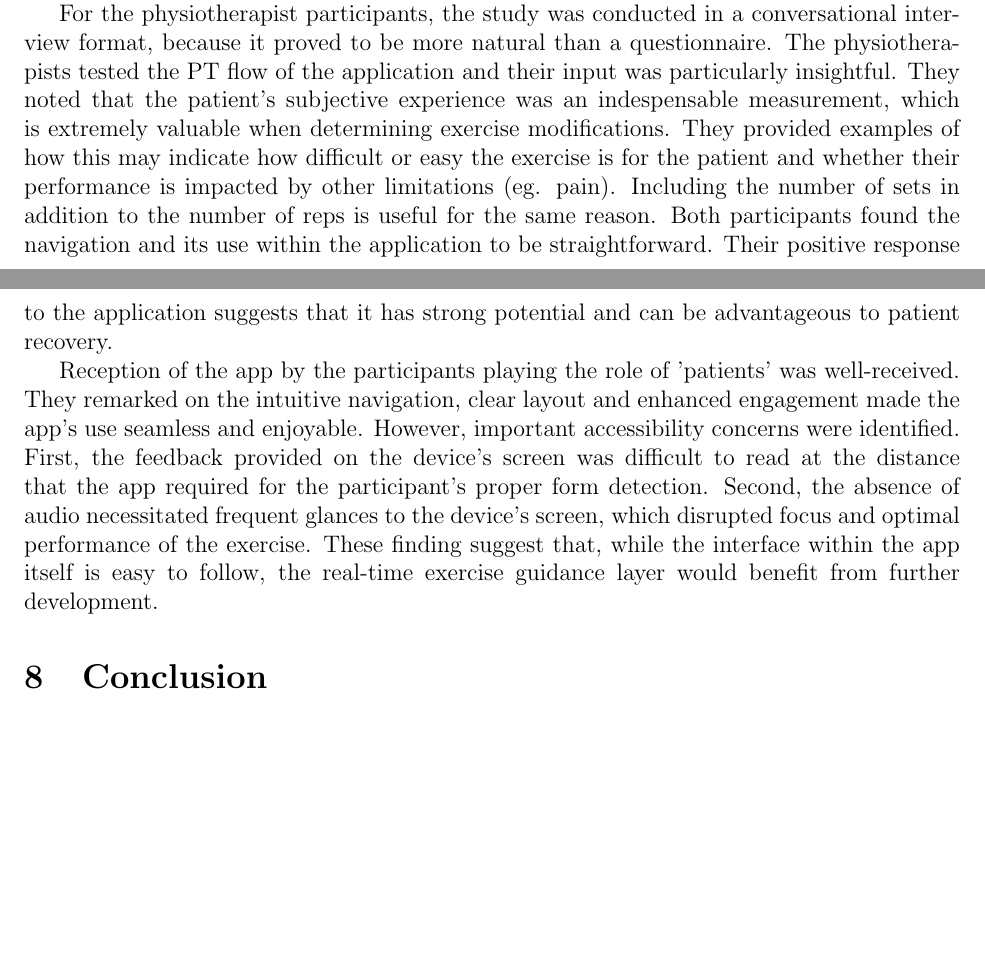
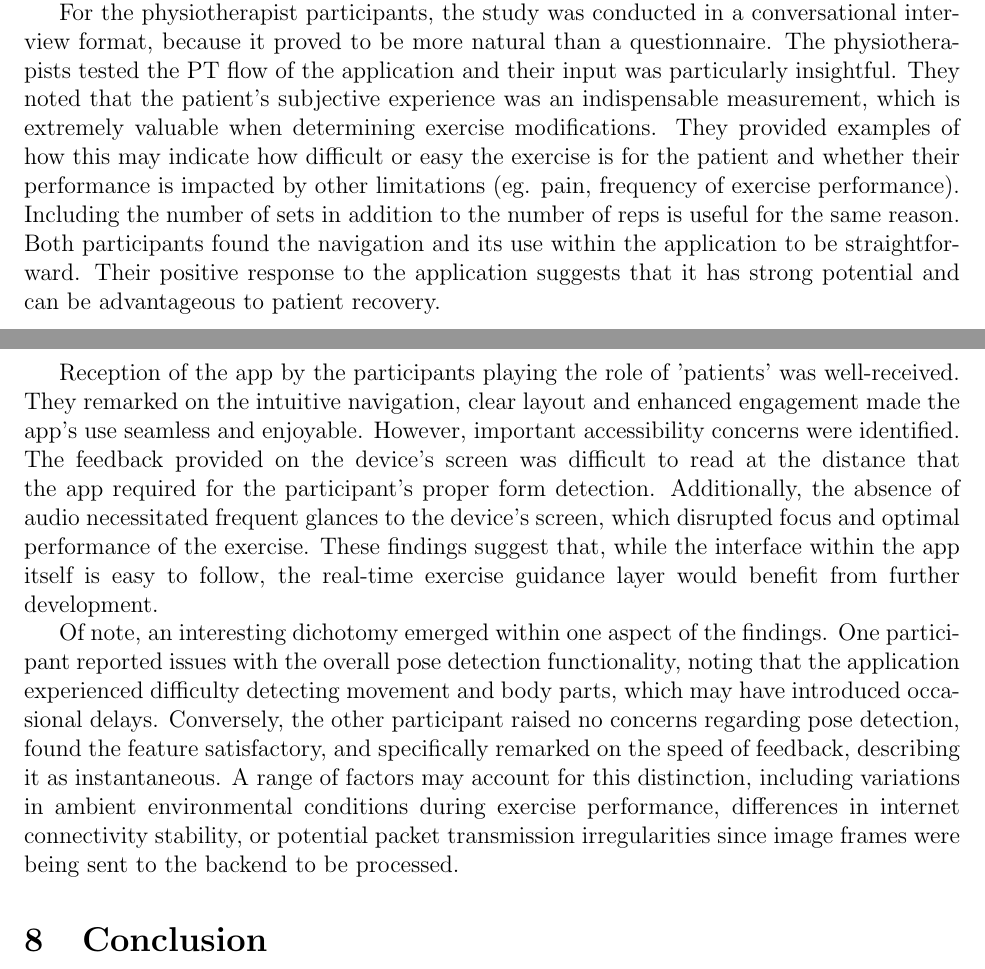
Before and after one commit to M9Huynh/technically-functional, a LaTeX document (docs/Extras/UsabilityTesting/UsabilityReport.tex): two parts of pages 8 and 9 of 18, joined at a grey line, cut so that both start at the same text, the shorter picture padded with empty space. Compiled offline with pdfLaTeX.

Commit message:
usability discussion WIP

```diff
--- a/docs/Extras/UsabilityTesting/UsabilityReport.tex
+++ b/docs/Extras/UsabilityTesting/UsabilityReport.tex
@@ -217,20 +217,34 @@ enlightening and were immensely beneficial to the development team in refining t
 
 For the physiotherapist participants, the study was conducted in a conversational interview format, because it proved to be
 more natural than a questionnaire. The physiotherapists tested the PT flow of the application and their input was
-particularly insightful. They noted that the patient's subjective experience was an indespensable measurement,
+particularly insightful. They noted that the patient's subjective experience was an indispensable measurement,
 which is extremely valuable when determining exercise modifications. They provided examples of how this
 may indicate how difficult or easy the exercise is for the patient and whether their performance
-is impacted by other limitations (eg. pain). Including the number of sets in addition to the number of reps
-is useful for the same reason. Both participants found the navigation and its use within the application to be
-straightforward. Their positive response to the application suggests that it has strong potential and can be
-advantageous to patient recovery.
+is impacted by other limitations (eg. pain, frequency of exercise performance). Including the number of sets in addition
+to the number of reps is useful for the same reason. Both participants found the navigation and its use within
+the application to be straightforward. Their positive response to the application suggests that it has strong potential
+and can be advantageous to patient recovery.
 
 Reception of the app by the participants playing the role of 'patients' was well-received. They remarked on the intuitive
 navigation, clear layout and enhanced engagement made the app's use seamless and enjoyable. However, important accessibility
-concerns were identified. First, the feedback provided on the device's screen was difficult to read at the distance that
-the app required for the participant's proper form detection. Second, the absence of audio necessitated frequent glances to
-the device's screen, which disrupted focus and optimal performance of the exercise. These finding suggest that, while the
-interface within the app itself is easy to follow, the real-time exercise guidance layer would benefit from further development.
+concerns were identified. The feedback provided on the device's screen was difficult to read at the distance that
+the app required for the participant's proper form detection. Additionally, the absence of audio necessitated frequent glances to
+the device's screen, which disrupted focus and optimal performance of the exercise. These findings suggest that, while the
+interface within the app itself is easy to follow, the real-time exercise guidance layer would benefit from further
+development.
+
+Of note, an interesting dichotomy emerged within one aspect of the findings. One participant reported issues with the
+overall pose detection functionality, noting that the application experienced difficulty detecting movement and body parts,
+which may have introduced occasional delays. Conversely, the other participant raised no concerns regarding
+pose detection, found the feature satisfactory, and specifically remarked on the speed of feedback, describing
+it as instantaneous. A range of factors may account for this distinction, including variations in ambient environmental
+conditions during exercise performance, differences in internet connectivity stability, or potential packet
+transmission irregularities since image frames were being sent to the backend to be processed.
+
+
+%we were going to change how the images get sent over to backend for processing to increase speed and min latency
+
+
 
 
 
```
Also changed, not shown: docs/Extras/UsabilityTesting/UsabilityReport.pdf.
